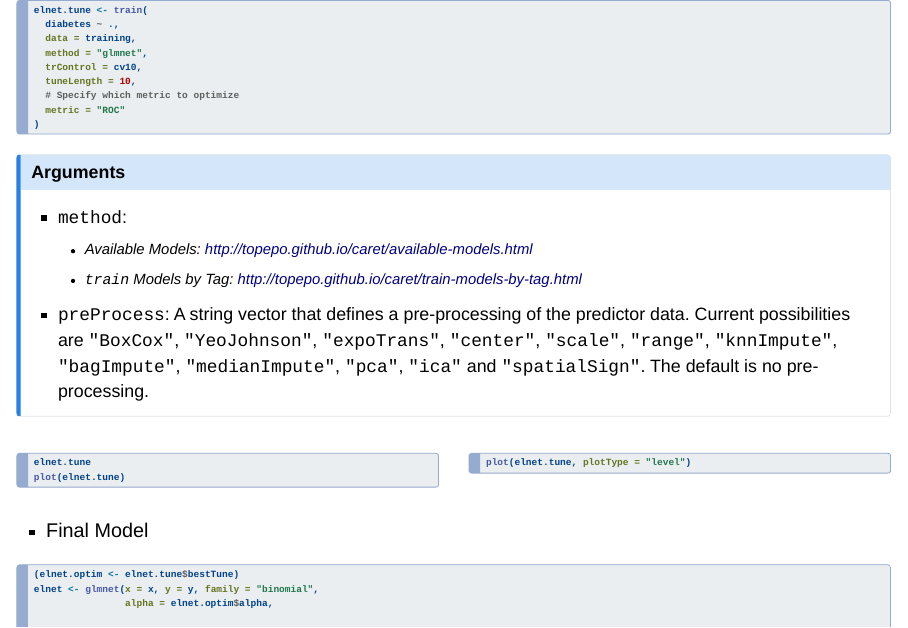
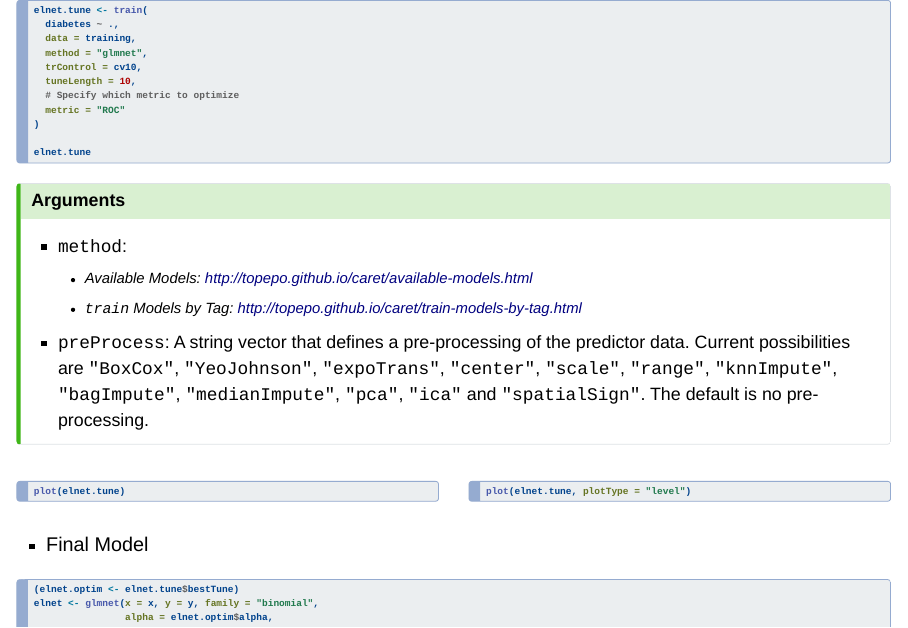
Before and after one commit to darentsai/r-ML-course, a Quarto document (ML_Lab3_LogisticReg_KNN.qmd): page 13 of 16. Rendered offline with R 4.5, knitr and Pandoc in place of Quarto, with nearby package versions; the code chunks are not run, so their results and figures are left out; drawn as Slidy slides in place of the format the file asks for.

Commit message:
update Lab 3

````diff
--- a/ML_Lab3_LogisticReg_KNN.qmd
+++ b/ML_Lab3_LogisticReg_KNN.qmd
@@ -347,9 +347,11 @@ elnet.tune <- train(
   # Specify which metric to optimize
   metric = "ROC"
 )
+
+elnet.tune
 ```
 
-::: {.callout-note appearance="minimal"}
+::: {.callout-tip appearance="minimal"}
 
 ### Arguments
 
@@ -369,7 +371,6 @@ Current possibilities are `"BoxCox"`, `"YeoJohnson"`, `"expoTrans"`, `"center"`,
 ```{r}
 #| fig-height: 7
 
-elnet.tune
 plot(elnet.tune)
 ```
 
````
